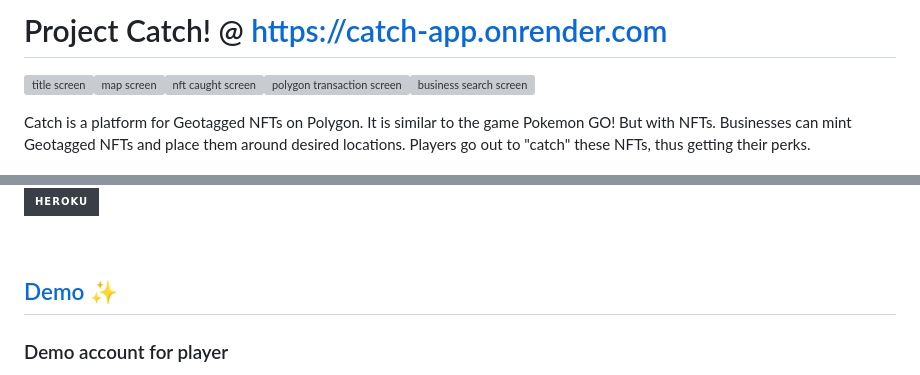
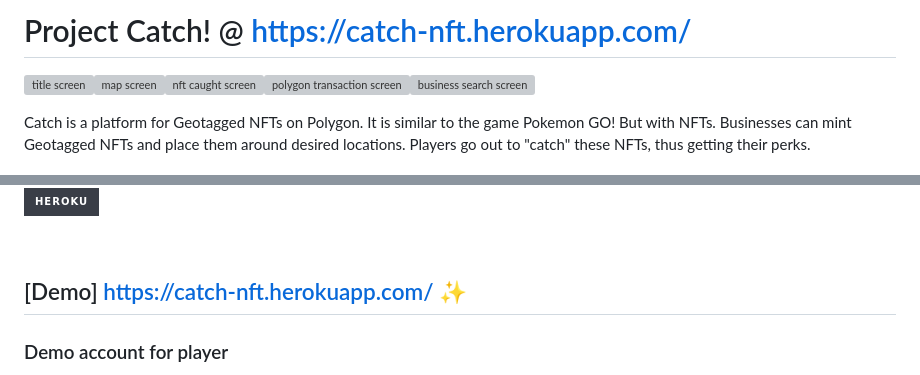
Before and after one commit to wenghaishi/catch-1160, a Markdown page: README.md, 2 parts joined by grey strips. Rendered like a GitHub page; badges without logos; grey boxes are pictures that could not be loaded.

```diff
--- a/README.md
+++ b/README.md
@@ -1,4 +1,4 @@
-# Project Catch! @ https://catch-app.onrender.com
+# Project Catch! @ https://catch-nft.herokuapp.com/
 
 <img alt="title screen" src="https://user-images.githubusercontent.com/105141510/232749379-b74b7bb1-8879-4d3c-9774-c7d8fe5f2b5d.png" width=20%><img alt="map screen" src="https://user-images.githubusercontent.com/105141510/232749884-a79d71b8-ac11-4a9a-99ba-f9e8bdb693fa.png" width=20%><img alt="nft caught screen" src="https://user-images.githubusercontent.com/105141510/232750279-0b92f457-0a77-4c45-be8e-188c7fda7b53.png" width=20%><img alt="polygon transaction screen" src="https://user-images.githubusercontent.com/105141510/232750471-6010cf5a-767e-45fe-9908-2d5e8751e24a.png" width=20%><img alt="business search screen" src="https://user-images.githubusercontent.com/105141510/232750608-9add7620-206d-4203-84ab-57e0656cefe6.png" width=20%>
 
@@ -56,7 +56,7 @@ https://user-images.githubusercontent.com/74546450/229776781-36e357a0-6aa1-4c76-
 
 <br>
 
-## [Demo](https://catch-app.onrender.com) ✨
+## [Demo] https://catch-nft.herokuapp.com/ ✨
 
 ### Demo account for player
 
```
